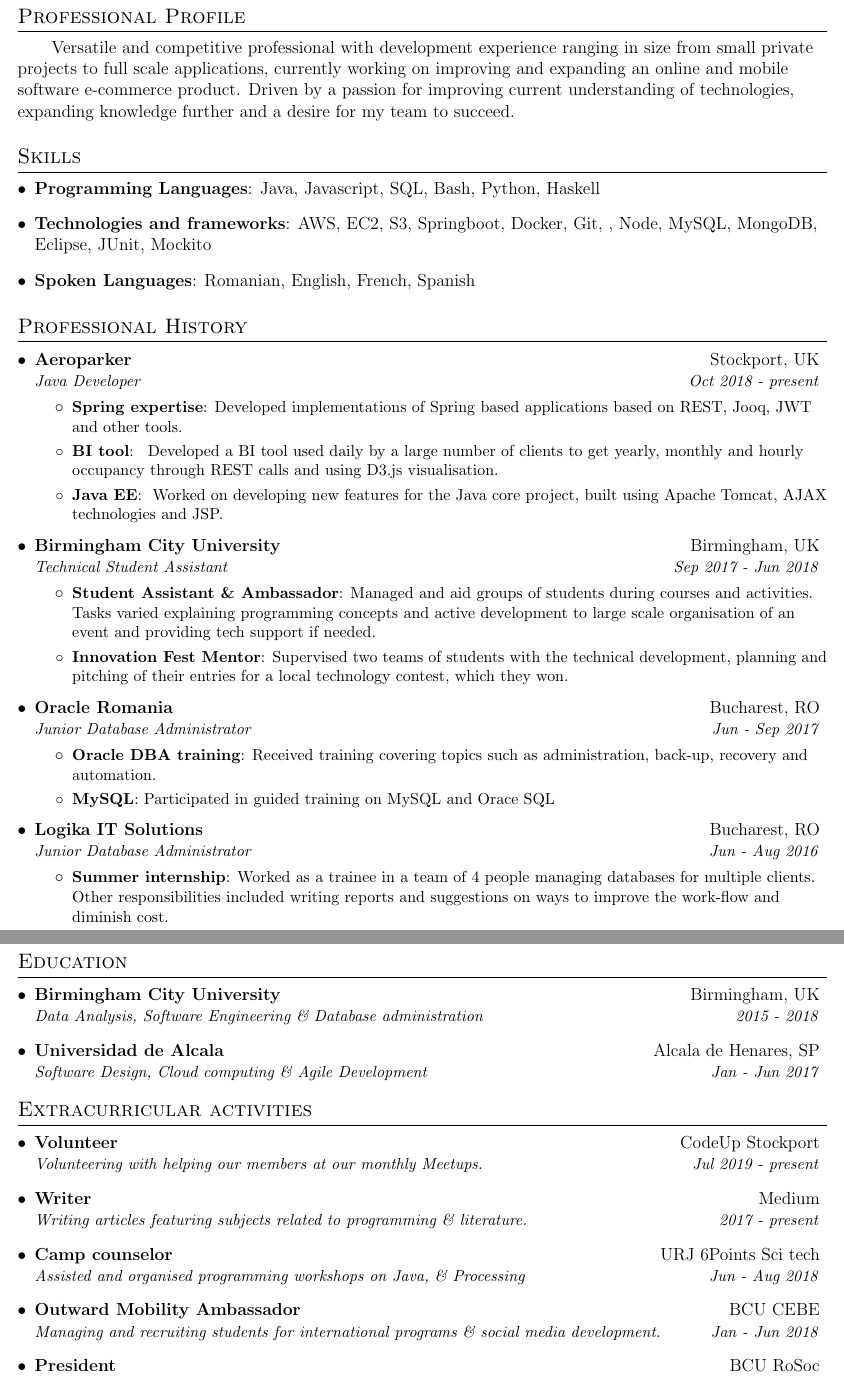
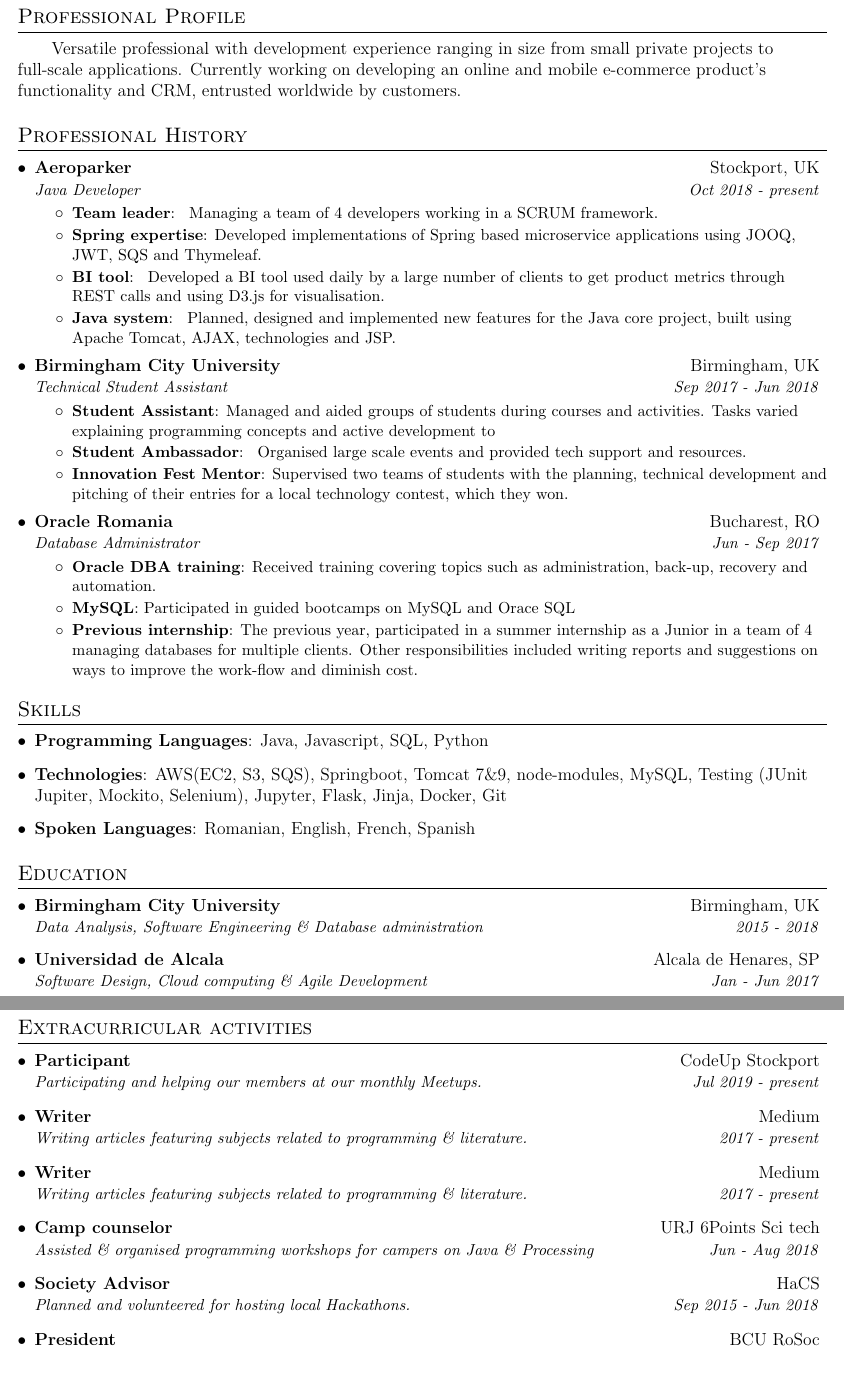
Before and after one commit to AndreiTuta/CV, a LaTeX CV (cv.tex): two parts of pages 1 and 2 of 2, joined at a grey line, cut so that both start at the same text. Compiled offline with pdfLaTeX.

Commit message:
Update 02/21

```diff
--- a/cv.tex
+++ b/cv.tex
@@ -4,7 +4,7 @@
 % License : MIT
 %------------------------
 
-\documentclass[onesided,12pt]{article}
+\documentclass[12pt]{article}
 
 \usepackage{latexsym}
 \usepackage[empty]{fullpage}
@@ -16,6 +16,7 @@
 \usepackage[hidelinks]{hyperref}
 \usepackage{fancyhdr}
 \usepackage{graphicx}
+\usepackage{datetime}
 
 
 \pagestyle{fancy}
@@ -93,22 +96,8 @@
 %-----------CAREER-----------------
 \section{Professional Profile}
 
-          { \quad \quad  Versatile and competitive professional with development experience ranging in size from small private projects to full scale applications, currently working on improving and expanding an online and mobile software e-commerce product. Driven by a passion for improving current understanding of technologies, expanding knowledge further and a desire for my team to succeed. }
-
-
-
-%--------PROGRAMMING SKILLS------------
-\section{Skills}
- \resumeSubHeadingListStart
-    \item{
-     {\textbf{Programming Languages}}{:  Java, Javascript, SQL, Bash, Python, Haskell}}
-     \item{
-     {\textbf{Technologies and frameworks}}{: AWS, EC2, S3, Springboot, Docker, Git, , Node, MySQL, MongoDB, Eclipse, JUnit, Mockito }
-    }
-    \item{
-    {\textbf{Spoken Languages}}{: Romanian, English, French, Spanish}
-    }
- \resumeSubHeadingListEnd
+          { \quad \quad  Versatile professional with development experience ranging in size from small private projects to full-scale applications. Currently working on developing an online and mobile e-commerce product's functionality and CRM, entrusted worldwide by customers.
+          }
 
 %-----------EXPERIENCE-----------------
 \section{Professional History}
@@ -118,12 +107,18 @@
     {Aeroparker}{Stockport, UK}
     {Java Developer}{Oct 2018 - present}
       \resumeItemListStart
+        \resumeItem{Team leader}
+            {
+            Managing a team of 4 developers working in a SCRUM framework.
+            }
         \resumeItem{Spring expertise}
-            {Developed implementations of Spring based applications based on REST, Jooq, JWT and other tools. }
+            {Developed implementations of Spring based microservice applications using JOOQ, JWT, SQS and Thymeleaf.
+            }
         \resumeItem{BI tool}
-            { Developed a BI tool used daily by a large number of clients to get yearly, monthly and hourly occupancy through REST calls and using D3.js visualisation.}
-        \resumeItem{Java EE}
-            { Worked on developing new features for the Java core project, built using Apache Tomcat, AJAX technologies and JSP.}
+            { Developed a BI tool used daily by a large number of clients to get product metrics through REST calls and using D3.js for visualisation. }
+
+        \resumeItem{Java system}{
+            Planned, designed and implemented new features for the Java core project, built using Apache Tomcat, AJAX, technologies and JSP.}
 
       \resumeItemListEnd
 
@@ -141,20 +136,24 @@
     {Birmingham City University}{Birmingham, UK}
     {Technical Student Assistant}{Sep 2017 - Jun 2018}
       \resumeItemListStart
-        \resumeItem{Student Assistant \& Ambassador}
-          {Managed and aid groups of students during courses and activities. Tasks varied explaining programming concepts and active development to large scale organisation of an event and providing tech support if needed. }
+        \resumeItem{Student Assistant}
+          {Managed and aided groups of students during courses and activities. Tasks varied explaining programming concepts and active development to }
+        \resumeItem{Student Ambassador}
+            { Organised large scale events and provided tech support and resources. }
         \resumeItem{Innovation Fest Mentor}
-          {Supervised two teams of students with the technical development, planning and pitching of their entries for a local technology contest, which they won. }
+          {Supervised two teams of students with the planning, technical development and pitching of their entries for a local technology contest, which they won. }
       \resumeItemListEnd
 
     \resumeSubheading
     {Oracle Romania}{Bucharest, RO}
-    {Junior Database Administrator}{Jun - Sep 2017}
+    {Database Administrator}{Jun - Sep 2017}
       \resumeItemListStart
         \resumeItem{Oracle DBA training}
           {Received training covering topics such as administration, back-up, recovery and automation.}
         \resumeItem{MySQL}
-          {Participated in guided training on MySQL and Orace SQL}
+          {Participated in guided bootcamps on MySQL and Orace SQL}
+        \resumeItem{Previous internship}
+          {The previous year, participated in a summer internship as a Junior in a team of 4 managing databases for multiple clients. Other responsibilities included writing reports and suggestions on ways to improve the work-flow and diminish cost. }
       \resumeItemListEnd
 
 
@@ -169,15 +168,28 @@
     %          {Applied Agile methodologies and CI processes with Test Driven software development in various environments.Learned the importance of risk management in software: continuous builds, Quality Assurance and release cycles .}
     %     \resumeItemListEnd
 
-      \resumeSubheading
-    {Logika IT Solutions}{Bucharest, RO}
-    {Junior Database Administrator }{Jun - Aug 2016}
-      \resumeItemListStart
-        \resumeItem{Summer internship}
-        {Worked as a trainee in a team of 4 people managing databases for multiple clients. Other responsibilities included writing reports and suggestions on ways to improve the work-flow and diminish cost. }
-      \resumeItemListEnd
+    %   \resumeSubheading
+    % {Logika IT Solutions}{Bucharest, RO}
+    % {Junior Database Administrator }{Jun - Aug 2016}
+    %   \resumeItemListStart
+    %     \resumeItem{Summer internship}
+    %     {Worked as a trainee in a team of 4 people managing databases for multiple clients. Other responsibilities included writing reports and suggestions on ways to improve the work-flow and diminish cost. }
+    %   \resumeItemListEnd
 
   \resumeSubHeadingListEnd
+
+%--------SKILLS------------
+\section{Skills}
+ \resumeSubHeadingListStart
+    \item{
+     {\textbf{Programming Languages}}{:  Java, Javascript, SQL, Python}}
+     \item{
+     {\textbf{Technologies}}{: AWS(EC2, S3, SQS), Springboot, Tomcat 7\&9, node-modules, MySQL, Testing (JUnit Jupiter, Mockito, Selenium), Jupyter, Flask, Jinja, Docker, Git}
+    }
+    \item{
+    {\textbf{Spoken Languages}}{: Romanian, English, French, Spanish}
+    }
+ \resumeSubHeadingListEnd
 
 
 %-----------EDUCATION-----------------
@@ -200,20 +211,29 @@
 % % ------------Extracurricular activities------------
  \section{Extracurricular activities}
     \resumeSubHeadingListStart
+         \resumeSubheading
+        {Participant} {CodeUp Stockport}
+        {Participating and helping our members at our monthly Meetups.}{Jul 2019 - present}
         \resumeSubheading
-        {Volunteer} {CodeUp Stockport}
-        {Volunteering with helping our members at our monthly Meetups.}{Jul 2019 - present}
+        {Writer}{Medium}
+        {Writing articles featuring subjects related to programming \& literature.}
+        {2017 - present}
         \resumeSubheading
         {Writer}{Medium}
         {Writing articles featuring subjects related to programming \& literature.}
         {2017 - present}
           \resumeSubheading
         {Camp counselor}{URJ 6Points Sci tech}
-        {Assisted and organised programming workshops on Java, \& Processing}
+        {Assisted \& organised programming workshops for campers on Java \& Processing}
         {Jun - Aug 2018}
-        \resumeSubheading
-        {Outward Mobility Ambassador} {BCU CEBE}
-        {Managing and recruiting students for international programs \& social media development.} {Jan - Jun 2018}
+        % \resumeSubheading
+        % {Outward Mobility Ambassador} {BCU CEBE}
+        % {Managing \& recruiting students for international programs \& social media development.} {Jan - Jun 2018}
+         \resumeSubheading
+        {Society Advisor}
+        {HaCS}
+        {Planned and volunteered for hosting local Hackathons.}
+        {Sep 2015 - Jun 2018}
         \resumeSubheading
         {President}
         {BCU RoSoc}
@@ -221,7 +241,7 @@
         \resumeSubheading
         {Secretary}
         {Rotaract Club Birmingham}
-        {Event planning, PR \& note-taking.}{2015 - 2017}
+        {PR \& note-taking.}{2015 - 2017}
 \resumeSubHeadingListEnd
 
 %-------------------------------------------
```
Also changed, not shown: Resume.pdf, cv.tex (7 more changed lines).
